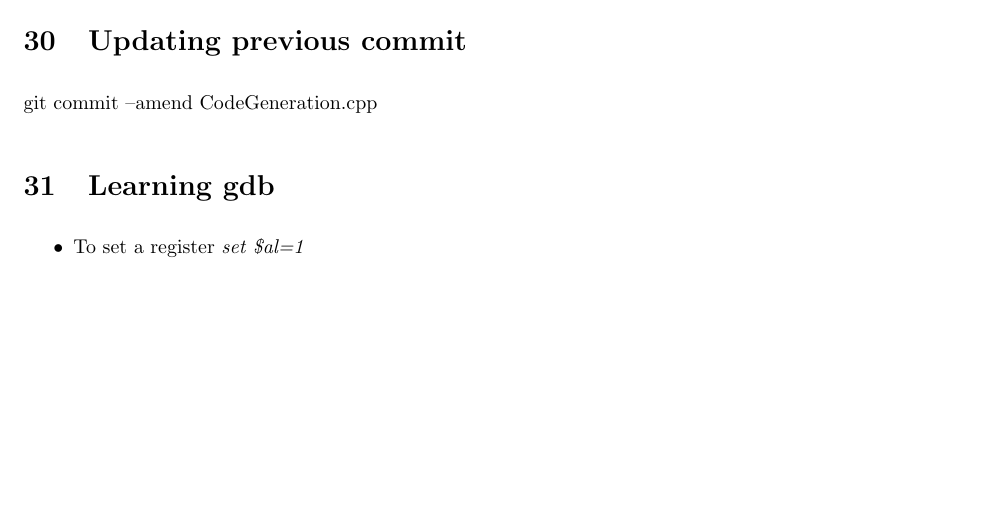
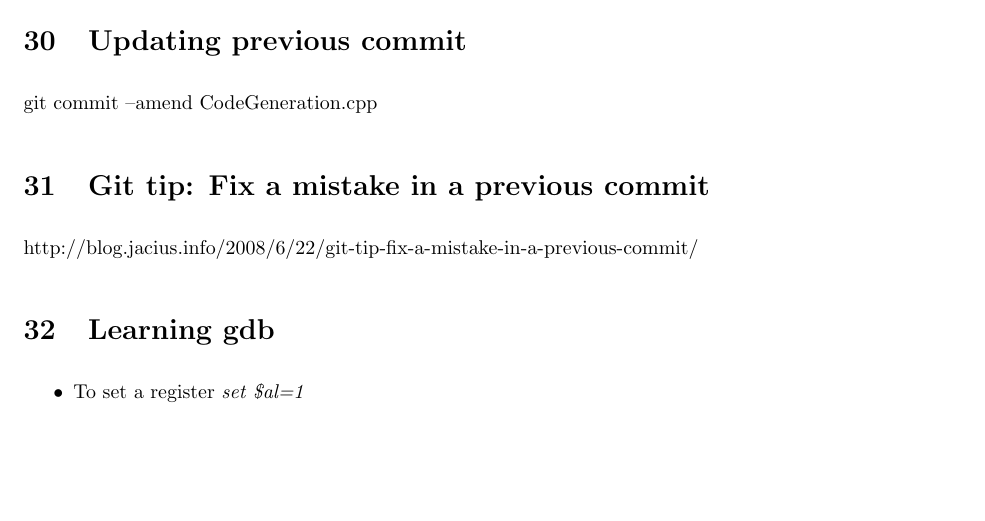
Before and after one commit to raghesh/OpenMP-Code-Generation-In-Polly, a LaTeX thesis (thesis data/polly.tex): part of page 31 of 31, cut so that both start at the same text. Compiled offline with pdfLaTeX.

Commit message:
Changed polly.tex

```diff
--- a/thesis data/polly.tex
+++ b/thesis data/polly.tex
@@ -1590,6 +1590,9 @@ git format-patch origin
 \section{Updating previous commit}
 
 git commit --amend CodeGeneration.cpp
+\section{Git tip: Fix a mistake in a previous commit}
+
+http://blog.jacius.info/2008/6/22/git-tip-fix-a-mistake-in-a-previous-commit/
 \section{Learning gdb}
 
 \begin{itemize}
```
